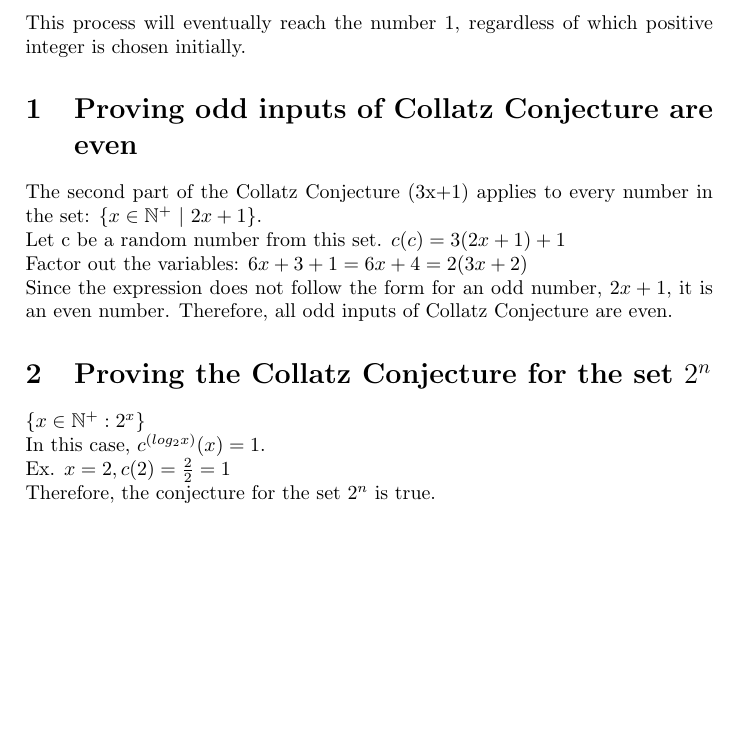
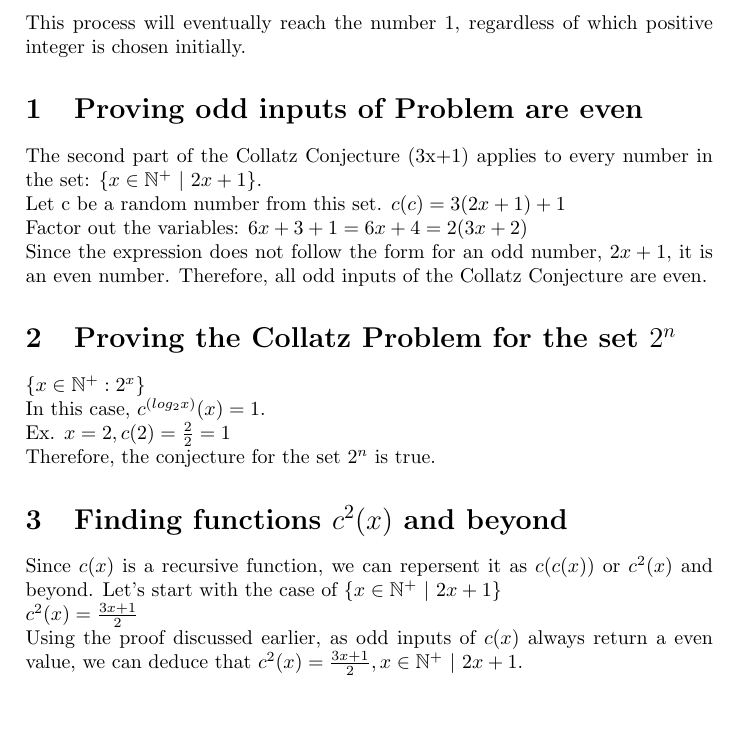
Before and after one commit to lolpro11/cc-hpc, a LaTeX document (cc.tex): part of the page, cut so that both start at the same text. Compiled offline with pdfLaTeX.

Commit message:
added stuff

```diff
--- a/cc.tex
+++ b/cc.tex
@@ -29,17 +28,23 @@
     \right\}, x \in \mathbb{N{^+}}
   \]
   This process will eventually reach the number 1, regardless of which positive integer is chosen initially.
-  \section{Proving odd inputs of Collatz Conjecture are even}
+  \section{Proving odd inputs of Problem are even}
   The second part of the Collatz Conjecture (3x+1) applies to every number in the set: \(\{ x \in \mathbb{N{^+}} \ | \ 2x+1 \}\). \\
   Let c be a random number from this set. \(c(c) = 3(2x+1)+1 \) \\
   Factor out the variables: \(6x+3+1 = 6x+4 = 2(3x+2)\) \\
   Since the expression does not follow the form for an odd number, \(2x+1\), it is an even number.
-  Therefore, all odd inputs of Collatz Conjecture are even.
-  \section{Proving the Collatz Conjecture for the set $2^{n}$}
+  Therefore, all odd inputs of the Collatz Conjecture are even.
+  \section{Proving the Collatz Problem for the set $2^{n}$}
   \(\{x \in \mathbb{N{^+}}: 2{^x}\}\) \\
   In this case, \(c^{(log_2{x})}(x) = 1\). \\
   Ex. \(x = 2, c(2) = \frac{2}{2} = 1\) \\
   Therefore, the conjecture for the set $2^{n}$ is true.
+  \section{Finding functions $c{^2}(x)$ and beyond}
+  Since $c(x)$ is a recursive function, we can repersent it as $c(c(x))$ or $c{^2}(x)$ and beyond.
+  Let's start with the case of \(\{x \in \mathbb{N{^+}} \ | \ 2x+1\}\) \\
+  \(c^2(x) = \frac{3x+1}{2}\) \\
+  Using the proof discussed earlier, as odd inputs of \(c(x)\) always return a even value, we can deduce that \(c^2(x) = \frac{3x+1}{2}, x \in \mathbb{N{^+}} \ | \ 2x+1\).
+
   %$x * \prod\limits_{i=1}^{\log_2{x}} $
   %Let \(c\) be any number within \(\{\mathbb{N{^+}}\ | \ c = 0 \pmod {2} \}\). We put \(c\) into the \\ Collatz function \(c(c) = c/2 \). If \(c\) is even, then
   %We can duduce that the Collatz conjecture will lead to
```
Also changed, not shown: number.txt (added, +1 -0 lines), verifed_number.txt (+1 -1 lines), README.md, cc.tex (3 more changed lines), 1 other file.
